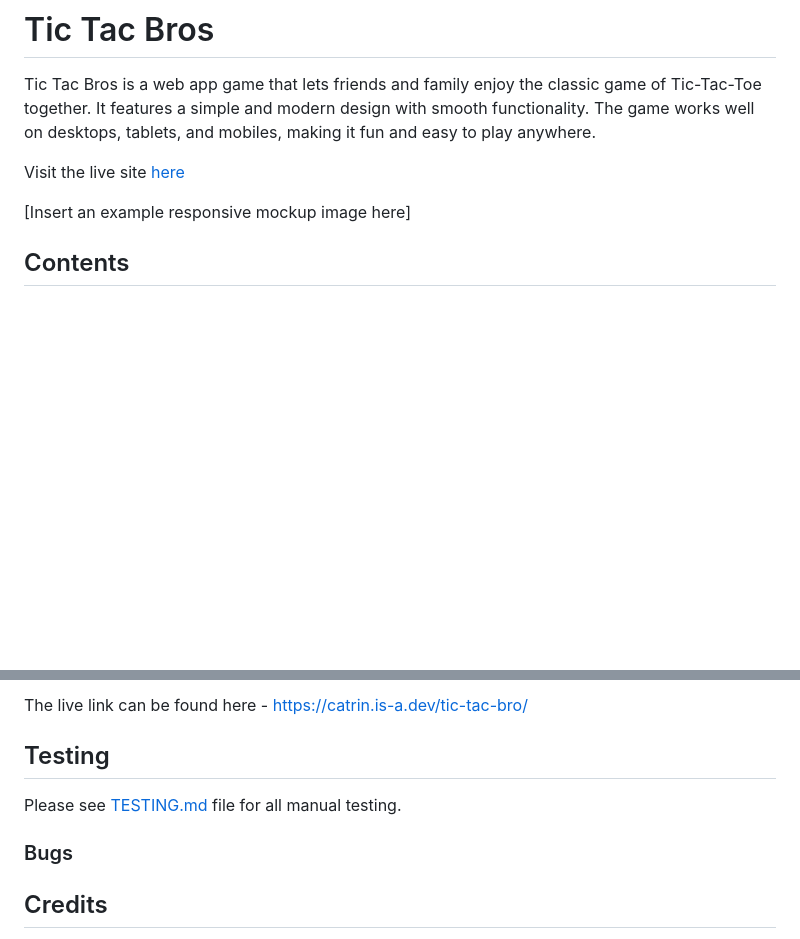
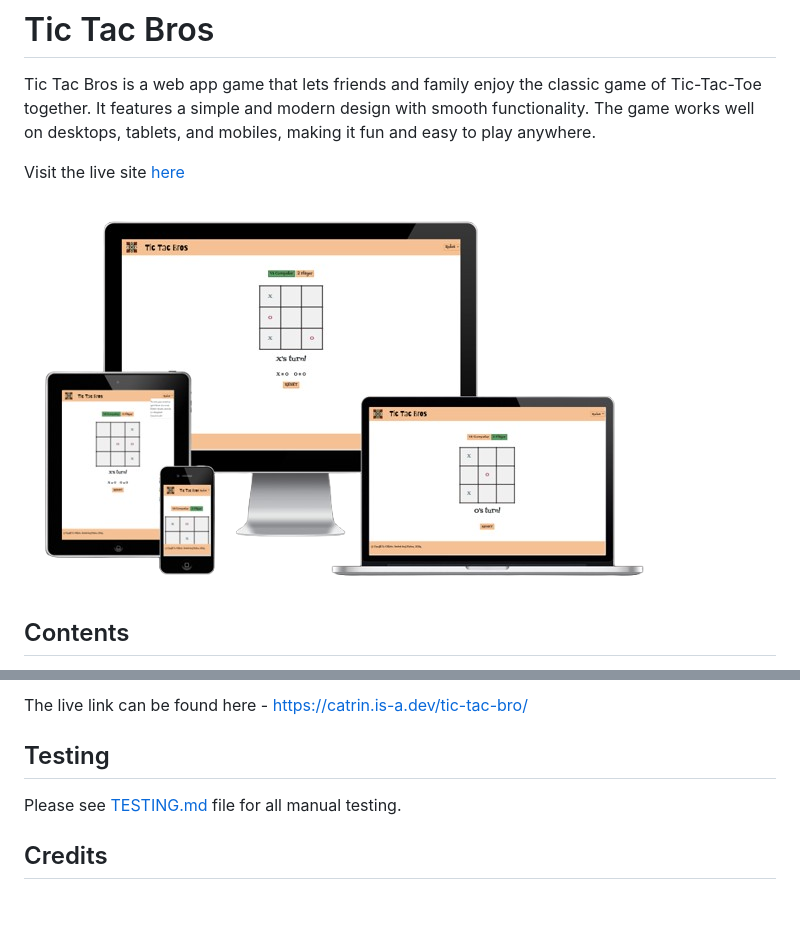
Before and after one commit to catrinlam/tic-tac-bro, a Markdown page: README.md, 2 parts joined by grey strips. Drawn GitHub-style; pictures changed too: assets/images/docs/responsive-ui.png (added); blank space fills up the shorter version.

```diff
--- a/README.md
+++ b/README.md
@@ -4,7 +4,7 @@ Tic Tac Bros is a web app game that lets friends and family enjoy the classic ga
 
 Visit the live site [here](https://catrin.is-a.dev/tic-tac-bro/)
 
-[Insert an example responsive mockup image here]
+![Responsive UI](assets/images/docs/responsive-ui.png)
 
 ## Contents
 
@@ -199,8 +207,6 @@ The live link can be found here - https://catrin.is-a.dev/tic-tac-bro/
 
 Please see [TESTING.md](TESTING.md) file for all manual testing.
 
-### Bugs
-
 ## Credits
 
 - https://www.geeksforgeeks.org/simple-tic-tac-toe-game-using-javascript/ - Used the wins array to define our win conditions.
```
Also changed, not shown: other parts of README.md (+8 -0 lines), assets/images/docs/mobile-view.png (added), assets/images/docs/tablet-view.png (added).
